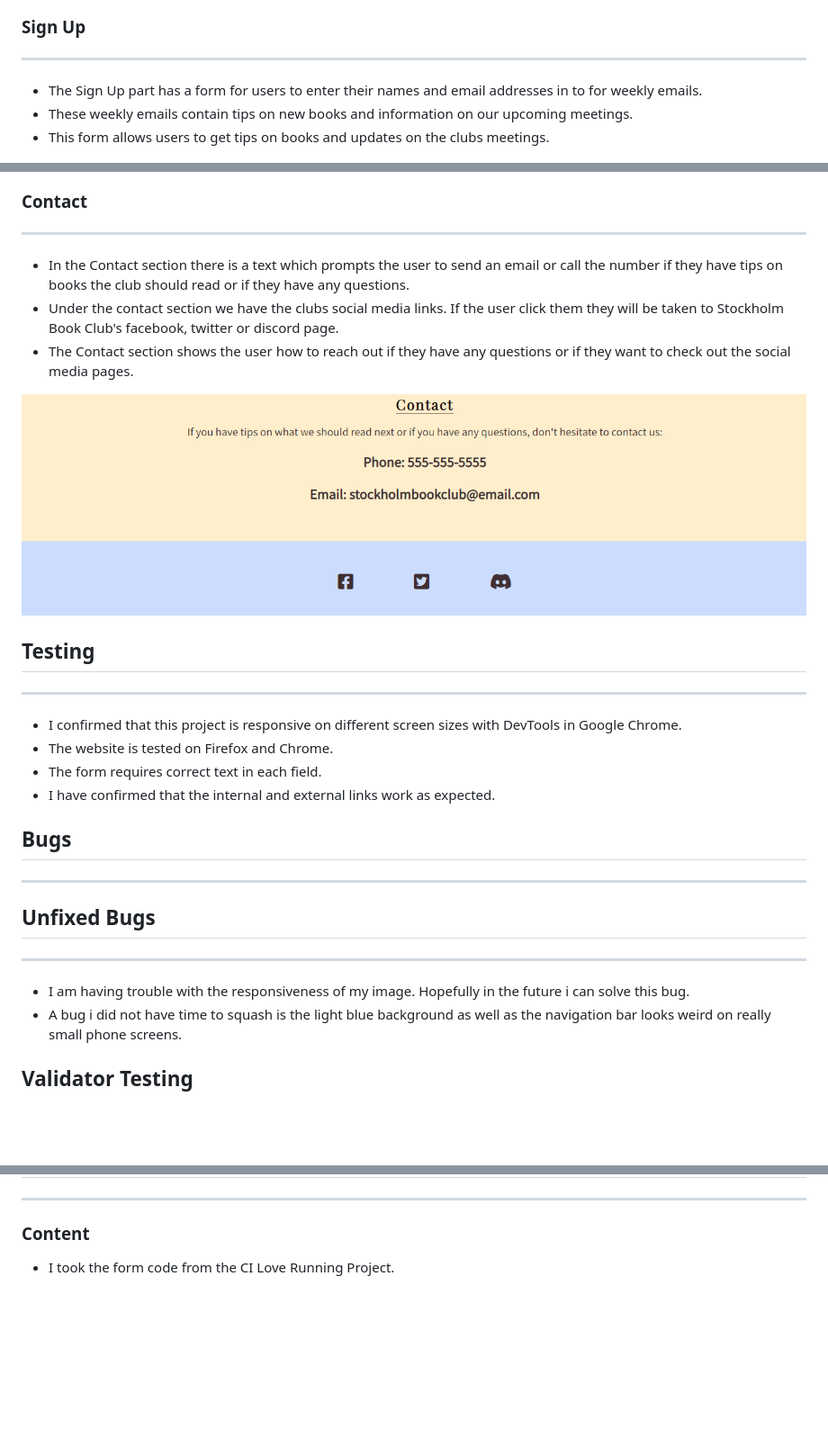
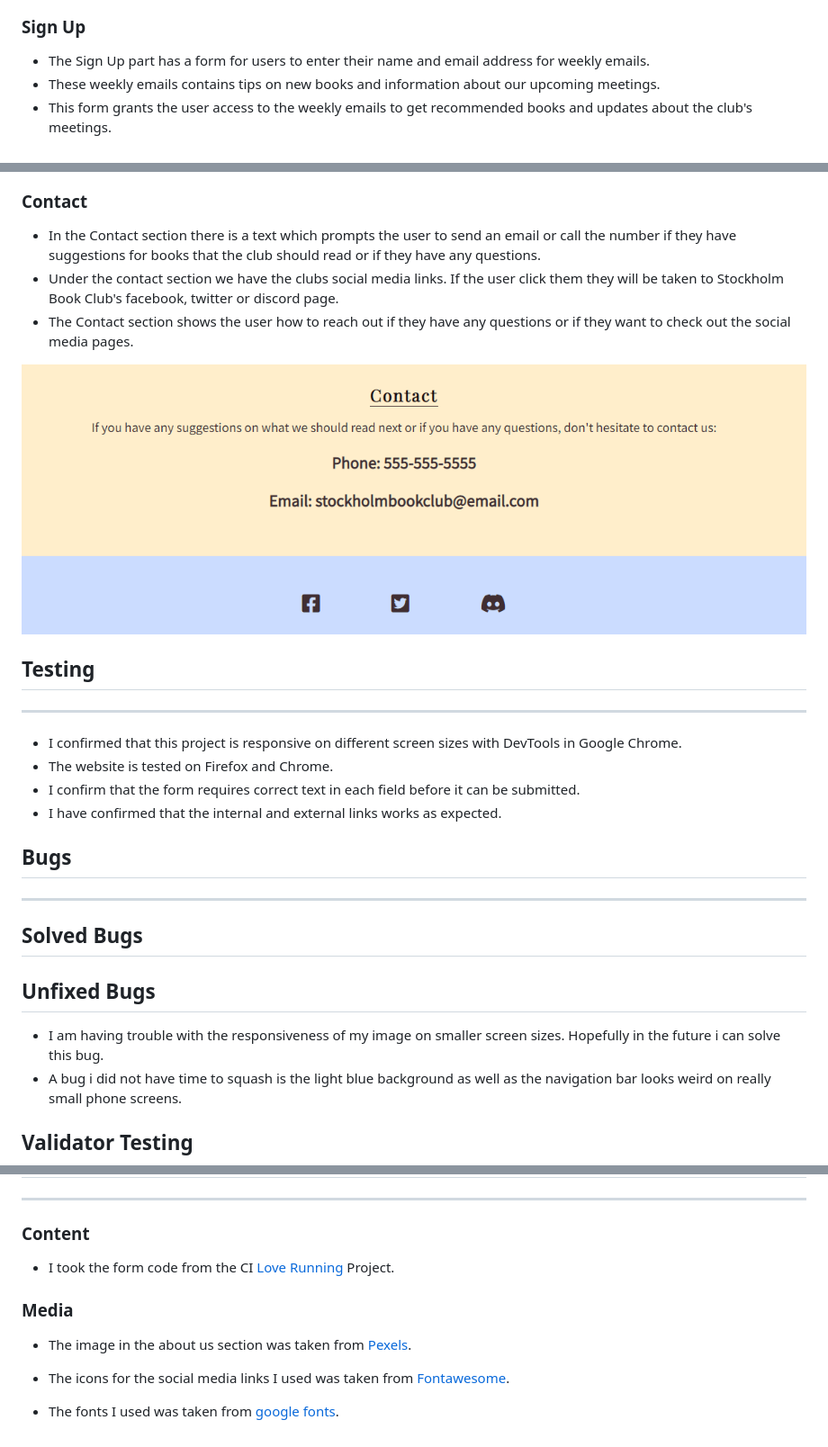
Before and after one commit to AntonLundd/portfolio-project-1, a Markdown page: README.md, 3 parts joined by grey strips. Shown: that part at 90% size. Drawn GitHub-style; pictures changed too: assets/images/contact-footer.png; blank space fills up the shorter version.

Commit message:
Add more text to README

```diff
--- a/README.md
+++ b/README.md
@@ -30,18 +26,15 @@ Users of this website will find all the information needed to join the book club
 
 ### Sign Up
 
----
-
-- The Sign Up part has a form for users to enter their names and email addresses in to for weekly emails.
-- These weekly emails contain tips on new books and information on our upcoming meetings.
-- This form allows users to get tips on books and updates on the clubs meetings.
+- The Sign Up part has a form for users to enter their name and email address for weekly emails.
+- These weekly emails contains tips on new books and information about our upcoming meetings.
+- This form grants the user access to the weekly emails to get recommended books and updates about the club's meetings.
 
 ![Sign up form](assets/images/sign-up.png)
 
 ### Contact
 
----
-- In the Contact section there is a text which prompts the user to send an email or call the number if they have tips on books the club should read or if they have any questions.
+- In the Contact section there is a text which prompts the user to send an email or call the number if they have suggestions for books that the club should read or if they have any questions.
 - Under the contact section we have the clubs social media links. If the user click them they will be taken to Stockholm Book Club's facebook, twitter or discord page.
 - The Contact section shows the user how to reach out if they have any questions or if they want to check out the social media pages.
 
@@ -53,18 +46,18 @@ Users of this website will find all the information needed to join the book club
 
 - I confirmed that this project is responsive on different screen sizes with DevTools in Google Chrome.
 - The website is tested on Firefox and Chrome.
-- The form requires correct text in each field.
-- I have confirmed that the internal and external links work as expected.
+- I confirm that the form requires correct text in each field before it can be submitted.
+- I have confirmed that the internal and external links works as expected.
 
 ## Bugs
 
 ---
 
+## Solved Bugs
+
 ## Unfixed Bugs
 
----
-
-- I am having trouble with the responsiveness of my image. Hopefully in the future i can solve this bug.
+- I am having trouble with the responsiveness of my image on smaller screen sizes. Hopefully in the future i can solve this bug.
 - A bug i did not have time to squash is the light blue background as well as the navigation bar looks weird on really small phone screens.
 
 ## Validator Testing
@@ -89,4 +82,12 @@ I confirmed using Lighthouse that the colors and fonts I chose are accessible an
 
 ### Content
 
-- I took the form code from the CI Love Running Project.
+- I took the form code from the CI [Love Running](https://github.com/AntonLundd/love-running) Project.
+
+### Media
+
+- The image in the about us section was taken from [Pexels](https://www.pexels.com/sv-se/).
+
+- The icons for the social media links I used was taken from [Fontawesome](https://fontawesome.com/).
+
+- The fonts I used was taken from [google fonts](https://fonts.google.com/).
```
Also changed, not shown: other parts of README.md (+0 -4 lines), 1 other file.
